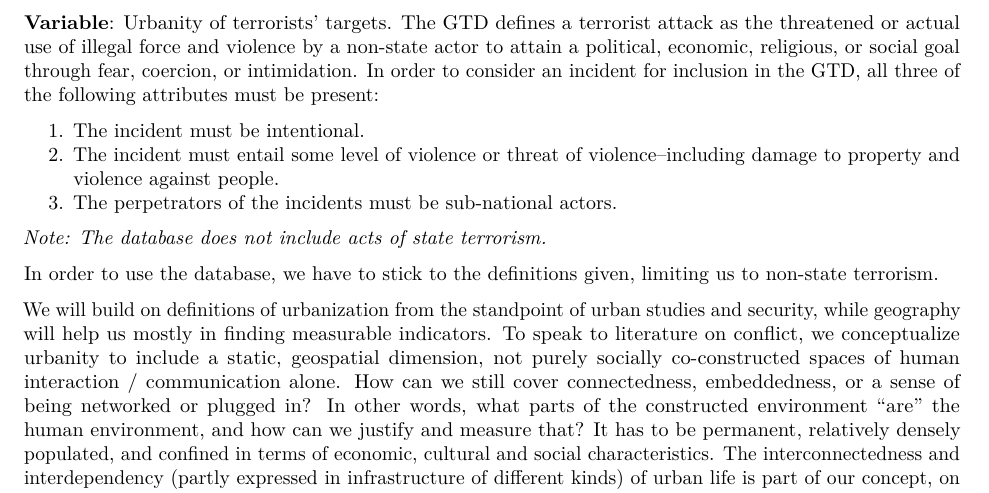
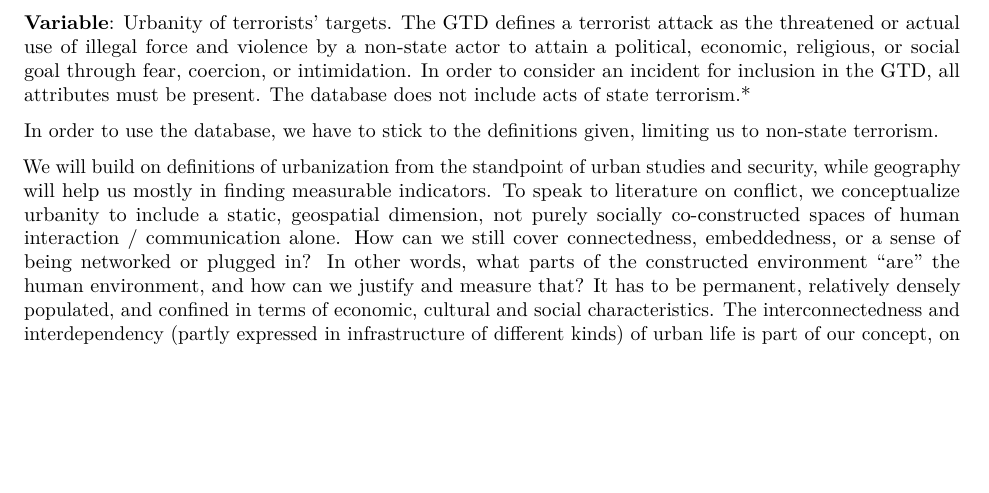
Before and after one commit to SaschaSchuster/CSSDA_Assignment2_UrbanTerror, an R Markdown document (A2MarkdownDraft.Rmd): part of page 4 of 5, cut so that both start at the same text, the shorter picture padded with empty space. Rendered offline with R 4.5, knitr and Pandoc, then LaTeX, with nearby package versions; a font, style sheet, LaTeX package, included part or bibliography that could not be used is replaced or left out.

Commit message:
Update A2MarkdownDraft.Rmd

```diff
--- a/A2MarkdownDraft.Rmd
+++ b/A2MarkdownDraft.Rmd
@@ -51,13 +51,7 @@ GTD is based on PGIS and PGIS is the most granular and comprehensive.  To illust
 
 ## Statistical Methodology
 **Variable**: Urbanity of terrorists’ targets.
-The GTD defines a terrorist attack as the threatened or actual use of illegal force and violence by a non-state actor to attain a political, economic, religious, or social goal through fear, coercion, or intimidation. In order to consider an incident for inclusion in the GTD, all three of the following attributes must be present:
-
-  1. The incident must be intentional.
-  2. The incident must entail some level of violence or threat of violence--including damage to property and violence against people.
-  3. The perpetrators of the incidents must be sub-national actors.
-
-*Note: The database does not include acts of state terrorism.*
+The GTD defines a terrorist attack as the threatened or actual use of illegal force and violence by a non-state actor to attain a political, economic, religious, or social goal through fear, coercion, or intimidation. In order to consider an incident for inclusion in the GTD, all attributes must be present. The database does not include acts of state terrorism.*
 
 In order to use the database, we have to stick to the definitions given, limiting us to non-state terrorism.
 
```
